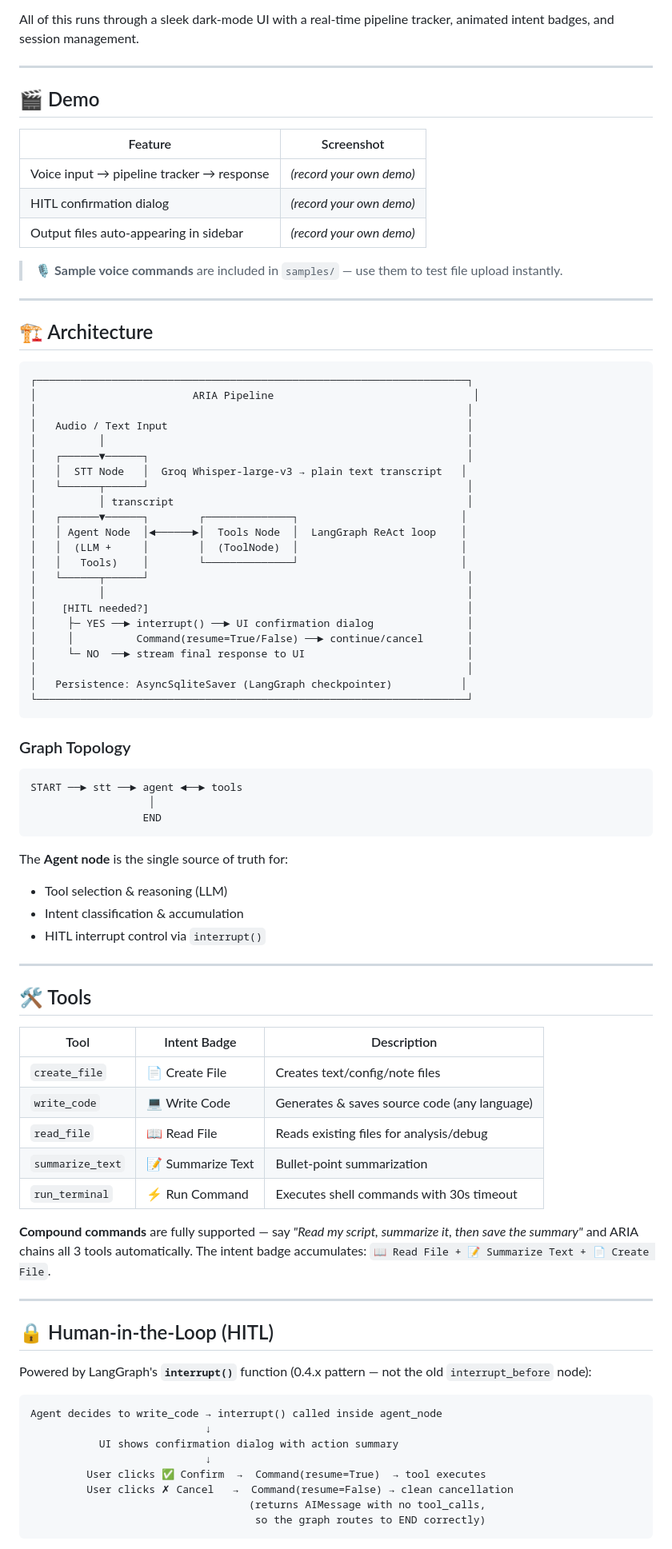
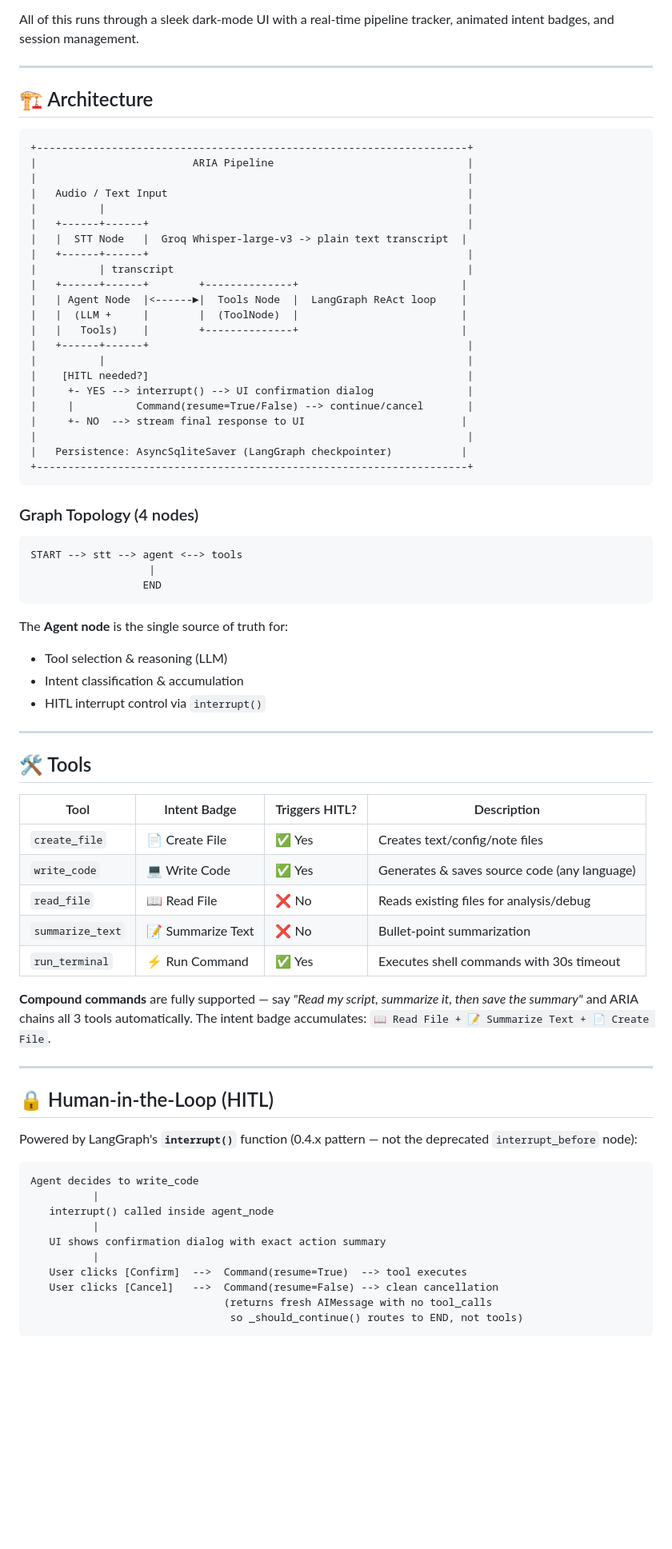
Before and after one commit to Pandharimaske/ai-voice-agent, a Markdown page: README.md, the part around one of its changes. Shown at 80% size. GitHub-like rendering; blank space fills up the shorter version.

````diff
--- a/README.md
+++ b/README.md
@@ -37,50 +100,38 @@ All of this runs through a sleek dark-mode UI with a real-time pipeline tracker,
 
 ---
 
-## 🎬 Demo
-
-| Feature | Screenshot |
-|---|---|
-| Voice input → pipeline tracker → response | *(record your own demo)* |
-| HITL confirmation dialog | *(record your own demo)* |
-| Output files auto-appearing in sidebar | *(record your own demo)* |
-
-> 🎙️ **Sample voice commands** are included in `samples/` — use them to test file upload instantly.
-
----
-
 ## 🏗️ Architecture
 
 ```
-┌─────────────────────────────────────────────────────────────────────┐
-│                         ARIA Pipeline                                │
-│                                                                     │
-│   Audio / Text Input                                                │
-│          │                                                          │
-│   ┌──────▼──────┐                                                   │
-│   │  STT Node   │  Groq Whisper-large-v3 → plain text transcript   │
-│   └──────┬──────┘                                                   │
-│          │ transcript                                               │
-│   ┌──────▼──────┐        ┌──────────────┐                          │
-│   │ Agent Node  │◄──────►│  Tools Node  │  LangGraph ReAct loop    │
-│   │  (LLM +     │        │  (ToolNode)  │                          │
-│   │   Tools)    │        └──────────────┘                          │
-│   └──────┬──────┘                                                   │
-│          │                                                          │
-│    [HITL needed?]                                                   │
-│     ├─ YES ──► interrupt() ──► UI confirmation dialog               │
-│     │          Command(resume=True/False) ──► continue/cancel       │
-│     └─ NO  ──► stream final response to UI                          │
-│                                                                     │
-│   Persistence: AsyncSqliteSaver (LangGraph checkpointer)           │
-└─────────────────────────────────────────────────────────────────────┘
++---------------------------------------------------------------------+
+|                         ARIA Pipeline                               |
+|                                                                     |
+|   Audio / Text Input                                                |
+|          |                                                          |
+|   +------+------+                                                   |
+|   |  STT Node   |  Groq Whisper-large-v3 -> plain text transcript  |
+|   +------+------+                                                   |
+|          | transcript                                               |
+|   +------+------+        +--------------+                          |
+|   | Agent Node  |<------►|  Tools Node  |  LangGraph ReAct loop    |
+|   |  (LLM +     |        |  (ToolNode)  |                          |
+|   |   Tools)    |        +--------------+                          |
+|   +------+------+                                                   |
+|          |                                                          |
+|    [HITL needed?]                                                   |
+|     +- YES --> interrupt() --> UI confirmation dialog               |
+|     |          Command(resume=True/False) --> continue/cancel       |
+|     +- NO  --> stream final response to UI                         |
+|                                                                     |
+|   Persistence: AsyncSqliteSaver (LangGraph checkpointer)           |
++---------------------------------------------------------------------+
 ```
 
-### Graph Topology
+### Graph Topology (4 nodes)
 
 ```
-START ──► stt ──► agent ◄──► tools
-                   │
+START --> stt --> agent <--> tools
+                   |
                   END
 ```
 
@@ -93,13 +144,13 @@ The **Agent node** is the single source of truth for:
 
 ## 🛠️ Tools
 
-| Tool | Intent Badge | Description |
-|---|---|---|
-| `create_file` | 📄 Create File | Creates text/config/note files |
-| `write_code` | 💻 Write Code | Generates & saves source code (any language) |
-| `read_file` | 📖 Read File | Reads existing files for analysis/debug |
-| `summarize_text` | 📝 Summarize Text | Bullet-point summarization |
-| `run_terminal` | ⚡ Run Command | Executes shell commands with 30s timeout |
+| Tool | Intent Badge | Triggers HITL? | Description |
+|---|---|---|---|
+| `create_file` | 📄 Create File | ✅ Yes | Creates text/config/note files |
+| `write_code` | 💻 Write Code | ✅ Yes | Generates & saves source code (any language) |
+| `read_file` | 📖 Read File | ❌ No | Reads existing files for analysis/debug |
+| `summarize_text` | 📝 Summarize Text | ❌ No | Bullet-point summarization |
+| `run_terminal` | ⚡ Run Command | ✅ Yes | Executes shell commands with 30s timeout |
 
 **Compound commands** are fully supported — say *"Read my script, summarize it, then save the summary"* and ARIA chains all 3 tools automatically. The intent badge accumulates: `📖 Read File + 📝 Summarize Text + 📄 Create File`.
 
@@ -107,16 +158,18 @@ The **Agent node** is the single source of truth for:
 
 ## 🔒 Human-in-the-Loop (HITL)
 
-Powered by LangGraph's **`interrupt()`** function (0.4.x pattern — not the old `interrupt_before` node):
+Powered by LangGraph's **`interrupt()`** function (0.4.x pattern — not the deprecated `interrupt_before` node):
 
 ```
-Agent decides to write_code → interrupt() called inside agent_node
-                            ↓
-           UI shows confirmation dialog with action summary
-                            ↓
-         User clicks ✅ Confirm  →  Command(resume=True)  → tool executes
-         User clicks ✗ Cancel   →  Command(resume=False) → clean cancellation
-                                   (returns AIMessage with no tool_calls,
-                                    so the graph routes to END correctly)
+Agent decides to write_code
+          |
+   interrupt() called inside agent_node
+          |
+   UI shows confirmation dialog with exact action summary
+          |
+   User clicks [Confirm]  -->  Command(resume=True)  --> tool executes
+   User clicks [Cancel]   -->  Command(resume=False) --> clean cancellation
+                               (returns fresh AIMessage with no tool_calls
+                                so _should_continue() routes to END, not tools)
 ```
 
````
Also changed, not shown: other parts of README.md (+122 -82 lines).
